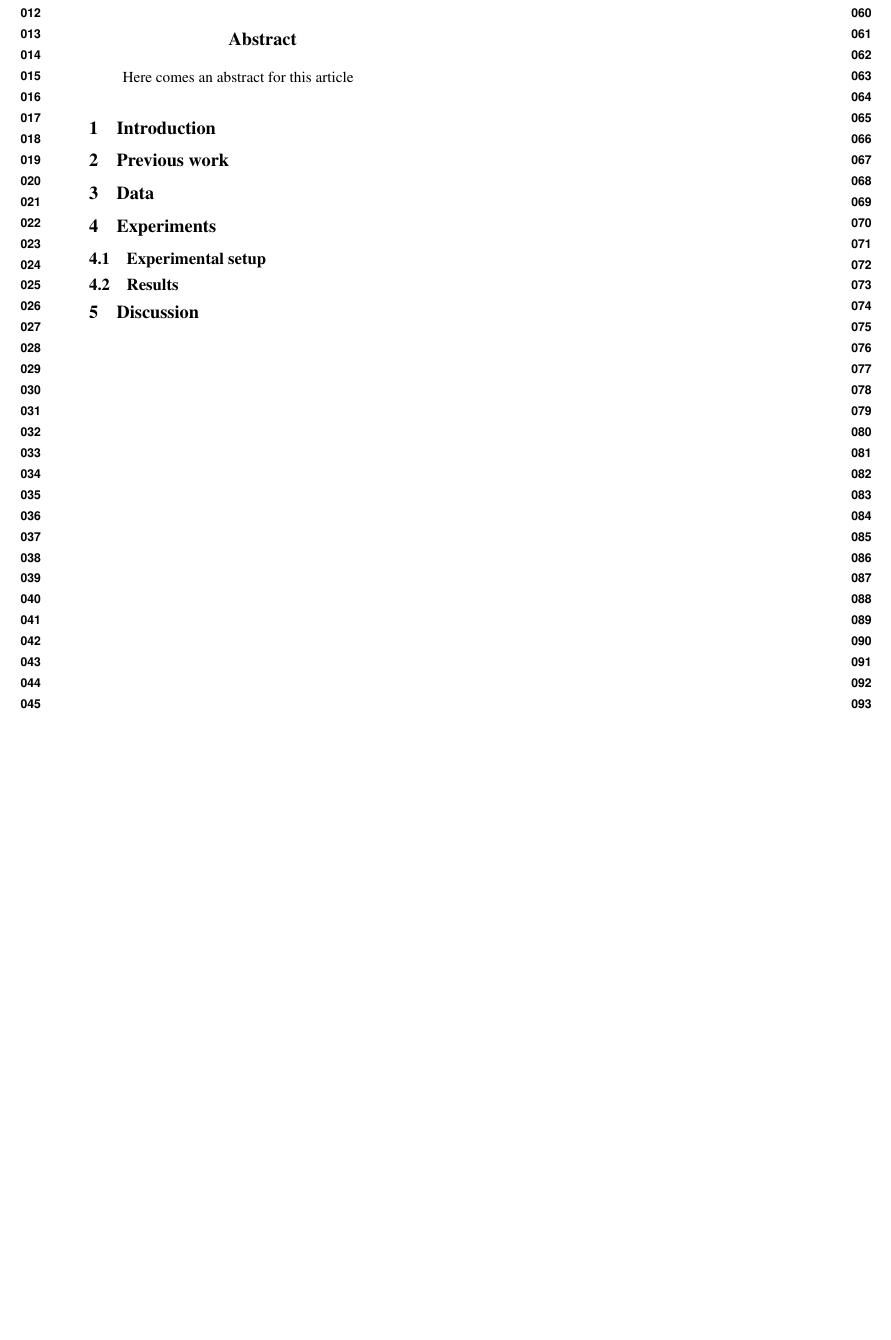
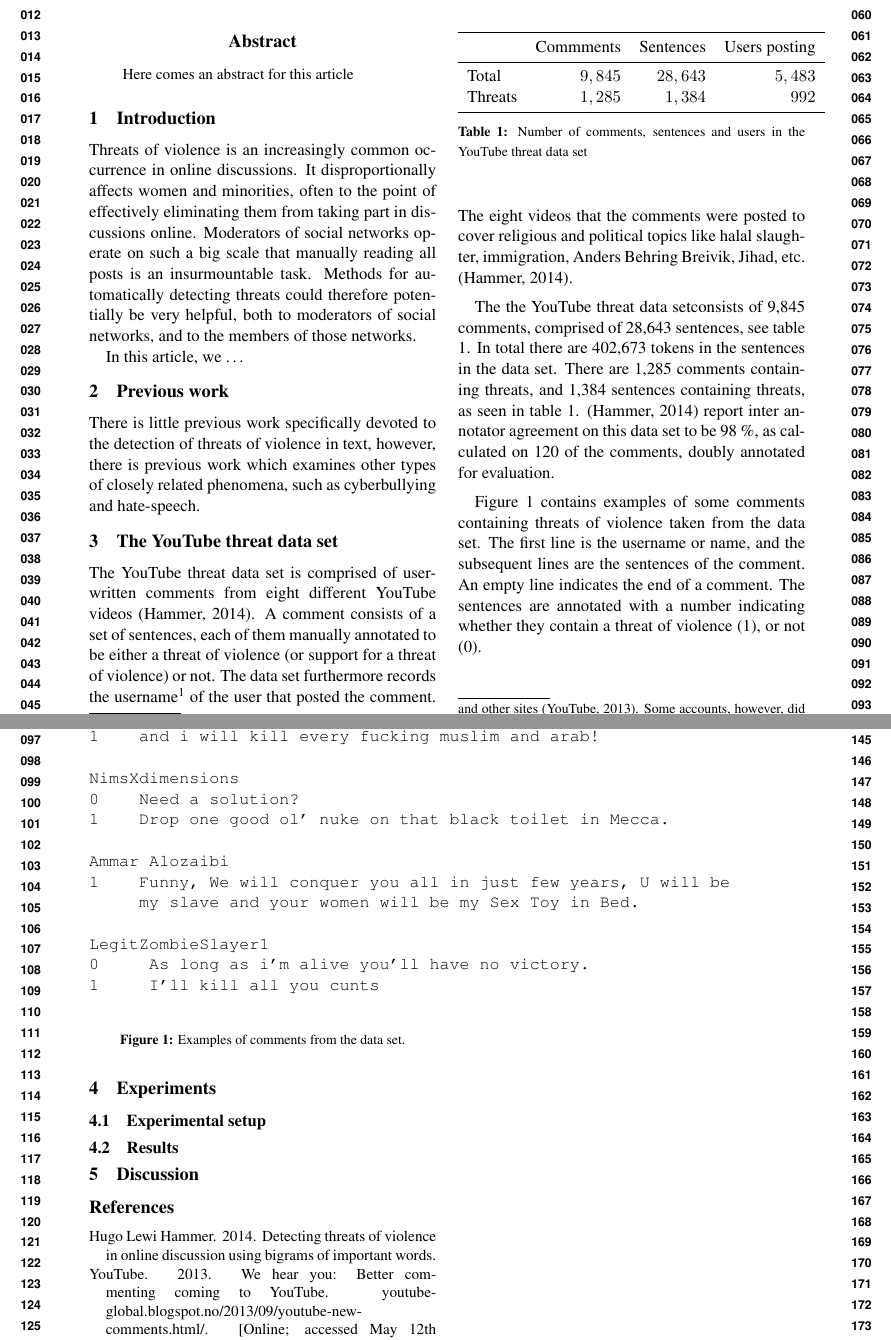
Before and after one commit to liljao/wassa16, a LaTeX paper (submission.tex): part of the page before the commit and two parts of pages 1 and 2 of 2 after it, the two joined at a grey line, cut so that both start at the same text, the shorter picture padded with empty space. The pictures show the PDF file submission.pdf that the author committed with the source.

Commit message:
Added some text to intro and data set

```diff
--- a/submission.tex
+++ b/submission.tex
@@ -10,5 +13,17 @@
 %\naaclfinalcopy % Uncomment this line for the final submission
 \def\naaclpaperid{***} %  Enter the naacl Paper ID here
+
+\newcommand{\tov}{threat of violence}
+\newcommand{\Tov}{Threat of violence}
+\newcommand{\tovs}{threats of violence}
+\newcommand{\Tovs}{Threats of violence}
+\newcommand{\hugo}{Hugo Lewi Hammer}
+\newcommand{\Dep}{Dependency parsing}
+\newcommand{\dep}{dependency parsing}
+
+
+\newcommand{\Ds}{The YouTube threat data set}
+\newcommand{\ds}{the YouTube threat data set}
 
 % To expand the titlebox for more authors, uncomment
 % below and set accordingly.
@@ -73,0 +93 @@ In this article, we \ldots
+examines other types of closely related phenomena, such as
@@ -75,0 +99,2 @@ In this article, we \ldots
+eight different YouTube videos \cite{hammer2014}. A comment
+consists of a set of sentences, each of them manually annotated to be
@@ -75,0 +108,9 @@ In this article, we \ldots
+Anders Behring Breivik, Jihad, etc. \cite{hammer2014}.
+%The videos cover slightly different topics, the videos all contain the same
+%type of discussions, namely of xenophobia and racism.
+
+The \ds consists of 9,845 comments, comprised of 28,643
+sentences, see table \ref{tab:dataset}. In total there are 402,673 tokens in the sentences in the
+data set. There are 1,285 comments containing threats, and 1,384
+sentences containing threats, as seen in table \ref{tab:dataset}.
+\cite{hammer2014} report inter annotator agreement on this data
@@ -76,2 +124,49 @@ In this article, we \ldots
+with a number indicating whether they contain a \tov{} (1), or not
+(0).
+
+\begin{figure}[h]
+\begin{verbatim}
+timpa666
+1    and i will kill every fucking muslim and arab!
+
+NimsXdimensions
+0    Need a solution?
+1    Drop one good ol' nuke on that black toilet in Mecca.
+
+Ammar Alozaibi
+1    Funny, We will conquer you all in just few years, U will be
+     my slave and your women will be my Sex Toy in Bed.
+
+LegitZombieSlayer1
+0     As long as i'm alive you'll have no victory.
+1     I'll kill all you cunts
+
+\end{verbatim}
+\caption{Examples of comments from the data set.}
+\label{fig:comments}
+\end{figure}
+
+
+
+\begin{table}
+\begin{center}
+\begin{tabular}{lrrr}
+  %&   &   &   \\
+  \toprule
+
+  & Commments  & Sentences  & Users posting \\
+  \midrule
+
+
+  Total  & $9,845$  & $28,643$  & $5,483$  \\
+  Threats  & $1,285$  & $1,384$  & $992$  \\
+  \bottomrule
+
+\end{tabular}
+\end{center}
+\caption{Number of comments, sentences and users in \ds{}}
+\label{tab:dataset}
+\end{table}
+
 
 \section{Experiments}
```
Also changed, not shown: naaclhlt2016.pdf, submission.pdf, submission.tex (28 more changed lines).
